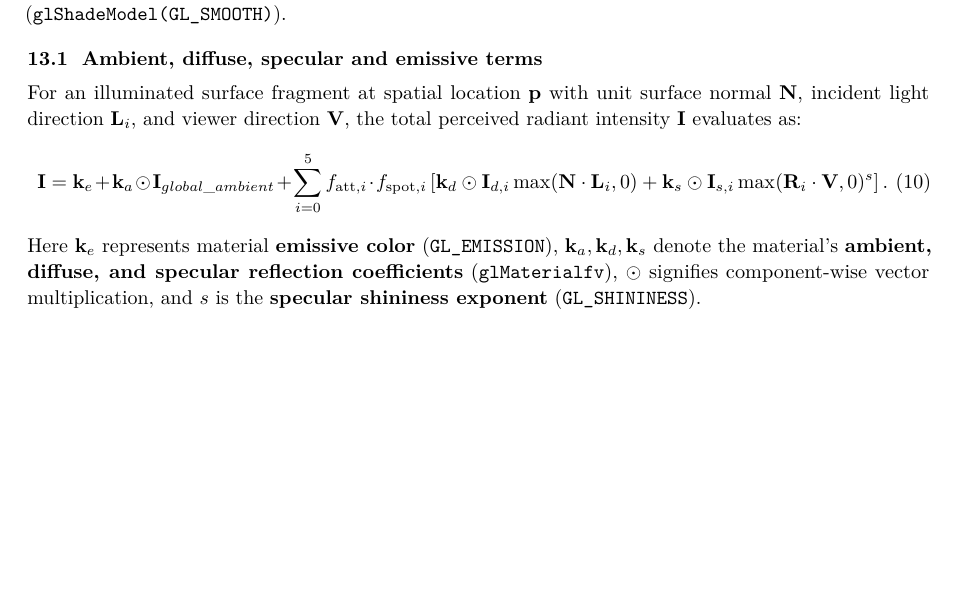
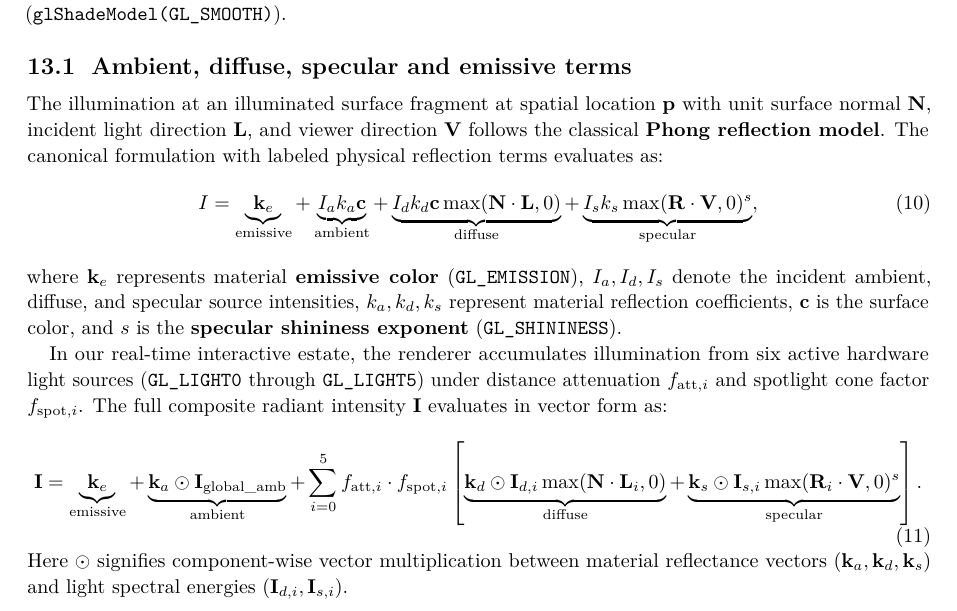
Before and after one commit to jim2107054/graphics_house, a LaTeX document (report/report.tex): part of page 25 of 43 before the commit and part of page 26 of 44 after it, cut so that both start at the same text, the shorter picture padded with empty space. Compiled offline with pdfLaTeX.

```diff
--- a/report/report.tex
+++ b/report/report.tex
@@ -15,10 +15,10 @@
 \setlength{\parskip}{0pt}
 \setlength{\LTpre}{5pt}\setlength{\LTpost}{5pt}
 \captionsetup{font=small,labelfont=bf,skip=5pt}
-\titleformat{\section}{\normalfont\large\bfseries}{\thesection.}{0.6em}{}
-\titleformat{\subsection}{\normalfont\normalsize\bfseries}{\thesubsection}{0.6em}{}
-\titlespacing*{\section}{0pt}{15pt plus 3pt minus 2pt}{6pt}
-\titlespacing*{\subsection}{0pt}{10pt plus 2pt minus 1pt}{4pt}
+\titleformat{\section}{\normalfont\Large\bfseries}{\thesection.}{0.6em}{}
+\titleformat{\subsection}{\normalfont\large\bfseries}{\thesubsection}{0.6em}{}
+\titlespacing*{\section}{0pt}{18pt plus 4pt minus 2pt}{7pt}
+\titlespacing*{\subsection}{0pt}{12pt plus 3pt minus 1pt}{5pt}
 \lstset{basicstyle=\ttfamily\scriptsize,breaklines=true,frame=single,columns=fullflexible,showstringspaces=false}
 \newcommand{\sourcefile}[1]{\par\noindent\textit{Source: \texttt{\detokenize{#1}}.}\par}
 \newcommand{\figureplaceholder}[2]{%
@@ -546,11 +546,17 @@
 \textbf{Illumination modeling} is a central focus of the project, implemented directly through the \textbf{OpenGL compatibility profile fixed-function lighting pipeline} rather than external GLSL fragment shaders. The active light types, spatial positions, distance attenuation factors, spotlight cones, and material reflectance coefficients determine the rendered coloration of every vertex. The reflection formulation corresponds strictly to the classical \textbf{Phong reflection model} combining ambient, diffuse, specular, and emissive terms, with per-polygon interpolation governed by \textbf{Gouraud smooth shading} (\texttt{glShadeModel(GL\_SMOOTH)}).
 
 \subsection{Ambient, diffuse, specular and emissive terms}
-For an illuminated surface fragment at spatial location $\mathbf{p}$ with unit surface normal $\mathbf{N}$, incident light direction $\mathbf{L}_i$, and viewer direction $\mathbf{V}$, the total perceived radiant intensity $\mathbf{I}$ evaluates as:
+The illumination at an illuminated surface fragment at spatial location $\mathbf{p}$ with unit surface normal $\mathbf{N}$, incident light direction $\mathbf{L}$, and viewer direction $\mathbf{V}$ follows the classical \textbf{Phong reflection model}. The canonical formulation with labeled physical reflection terms evaluates as:
 \begin{equation}
-\mathbf{I} = \mathbf{k}_e + \mathbf{k}_a \odot \mathbf{I}_{global\_ambient} + \sum_{i=0}^{5} f_{\text{att},i} \cdot f_{\text{spot},i} \left[ \mathbf{k}_d \odot \mathbf{I}_{d,i} \max(\mathbf{N} \cdot \mathbf{L}_i, 0) + \mathbf{k}_s \odot \mathbf{I}_{s,i} \max(\mathbf{R}_i \cdot \mathbf{V}, 0)^s \right].
+I = \underbrace{\mathbf{k}_e}_{\text{emissive}} + \underbrace{I_a k_a \mathbf{c}}_{\text{ambient}} + \underbrace{I_d k_d \mathbf{c} \max(\mathbf{N} \cdot \mathbf{L}, 0)}_{\text{diffuse}} + \underbrace{I_s k_s \max(\mathbf{R} \cdot \mathbf{V}, 0)^s}_{\text{specular}},
 \end{equation}
-Here $\mathbf{k}_e$ represents material \textbf{emissive color} (\texttt{GL\_EMISSION}), $\mathbf{k}_a, \mathbf{k}_d, \mathbf{k}_s$ denote the material's \textbf{ambient, diffuse, and specular reflection coefficients} (\texttt{glMaterialfv}), $\odot$ signifies component-wise vector multiplication, and $s$ is the \textbf{specular shininess exponent} (\texttt{GL\_SHININESS}).
+where $\mathbf{k}_e$ represents material \textbf{emissive color} (\texttt{GL\_EMISSION}), $I_a, I_d, I_s$ denote the incident ambient, diffuse, and specular source intensities, $k_a, k_d, k_s$ represent material reflection coefficients, $\mathbf{c}$ is the surface color, and $s$ is the \textbf{specular shininess exponent} (\texttt{GL\_SHININESS}).
+
+In our real-time interactive estate, the renderer accumulates illumination from six active hardware light sources (\texttt{GL\_LIGHT0} through \texttt{GL\_LIGHT5}) under distance attenuation $f_{\text{att},i}$ and spotlight cone factor $f_{\text{spot},i}$. The full composite radiant intensity $\mathbf{I}$ evaluates in vector form as:
+\begin{equation}
+\mathbf{I} = \underbrace{\mathbf{k}_e}_{\text{emissive}} + \underbrace{\mathbf{k}_a \odot \mathbf{I}_{\text{global\_amb}}}_{\text{ambient}} + \sum_{i=0}^{5} f_{\text{att},i} \cdot f_{\text{spot},i} \left[ \underbrace{\mathbf{k}_d \odot \mathbf{I}_{d,i} \max(\mathbf{N} \cdot \mathbf{L}_i, 0)}_{\text{diffuse}} + \underbrace{\mathbf{k}_s \odot \mathbf{I}_{s,i} \max(\mathbf{R}_i \cdot \mathbf{V}, 0)^s}_{\text{specular}} \right].
+\end{equation}
+Here $\odot$ signifies component-wise vector multiplication between material reflectance vectors ($\mathbf{k}_a, \mathbf{k}_d, \mathbf{k}_s$) and light spectral energies ($\mathbf{I}_{d,i}, \mathbf{I}_{s,i}$).
 
 \subsection{Geometric derivation of lighting vectors}
 Figure~\ref{fig:lighting_vectors} details the complete vector geometry evaluated at an illuminated surface fragment $P$:
```
Also changed, not shown: 2 other files.
